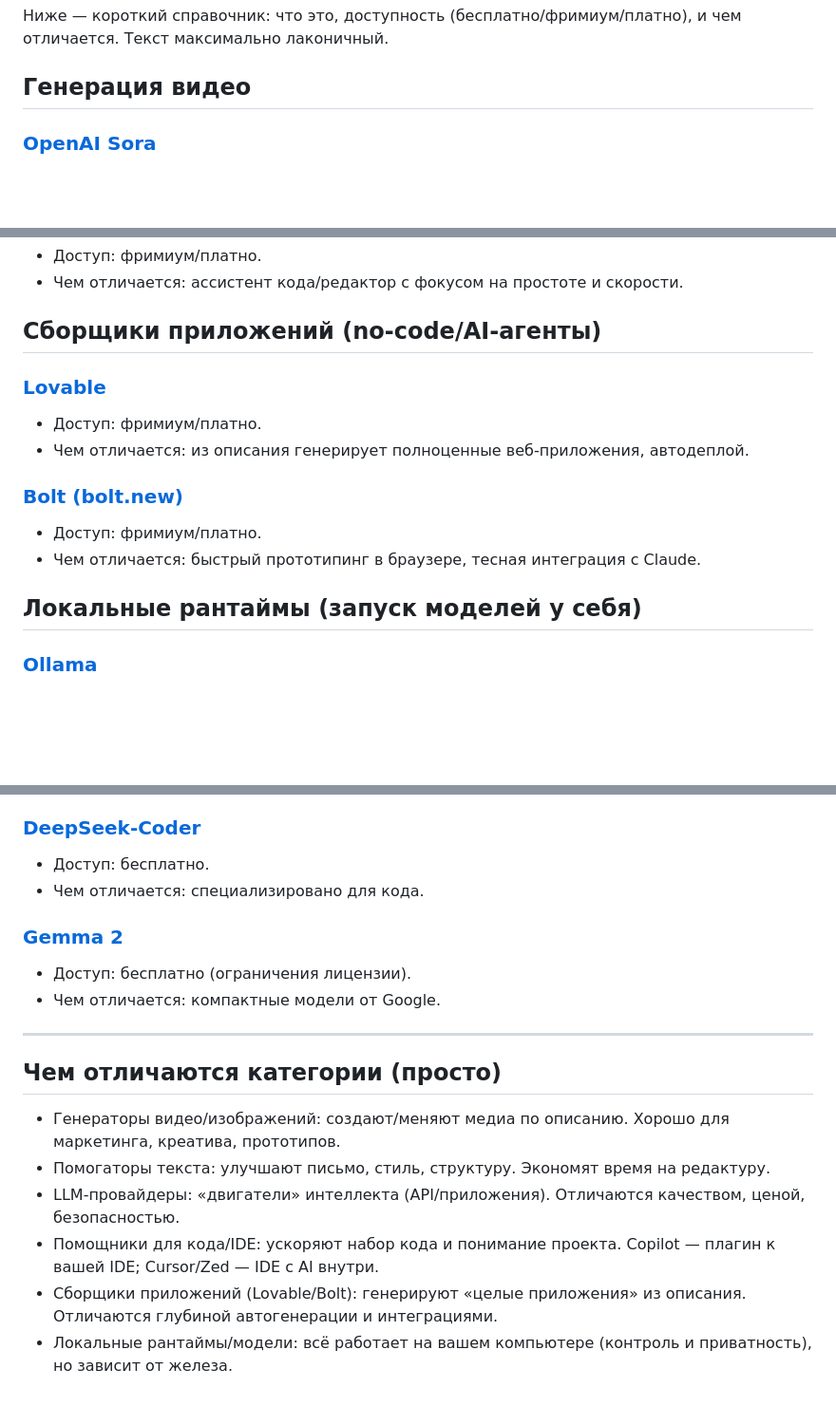
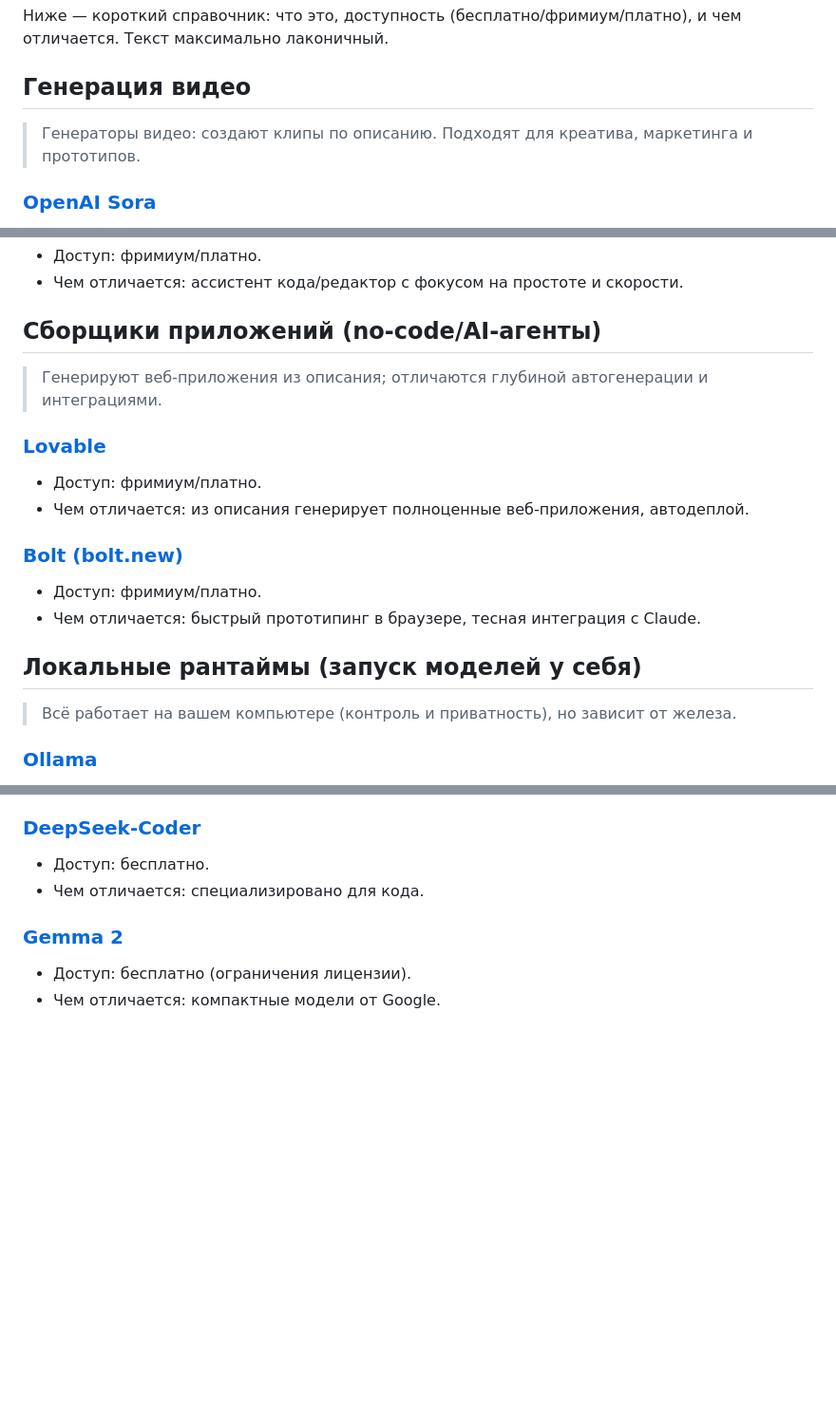
Before and after one commit to adolgoff/ai-tools, a Markdown page: tools.md, 3 parts joined by grey strips. Shown: that part at 95% size. Drawn GitHub-style; blank space fills up the shorter version.

Commit message:
docs: add per-section blockquote descriptions; remove final summary

```diff
--- a/tools.md
+++ b/tools.md
@@ -5,6 +5,7 @@
 Ниже — короткий справочник: что это, доступность (бесплатно/фримиум/платно), и чем отличается. Текст максимально лаконичный.
 
 ## Генерация видео
+> Генераторы видео: создают клипы по описанию. Подходят для креатива, маркетинга и прототипов.
 
 ### [OpenAI Sora](https://openai.com/sora)
 - Доступ: ограниченно (закрытый доступ/ожидание).
@@ -169,6 +174,7 @@
 - Чем отличается: ассистент кода/редактор с фокусом на простоте и скорости.
 
 ## Сборщики приложений (no‑code/AI‑агенты)
+> Генерируют веб‑приложения из описания; отличаются глубиной автогенерации и интеграциями.
 
 ### [Lovable](https://lovable.dev/)
 - Доступ: фримиум/платно.
@@ -179,6 +185,7 @@
 - Чем отличается: быстрый прототипинг в браузере, тесная интеграция с Claude.
 
 ## Локальные рантаймы (запуск моделей у себя)
+> Всё работает на вашем компьютере (контроль и приватность), но зависит от железа.
 
 ### [Ollama](https://ollama.ai/)
 - Доступ: бесплатно.
@@ -221,13 +229,3 @@
 ### [Gemma 2](https://ai.google.dev/gemma)
 - Доступ: бесплатно (ограничения лицензии).
 - Чем отличается: компактные модели от Google.
-
----
-
-## Чем отличаются категории (просто)
-- Генераторы видео/изображений: создают/меняют медиа по описанию. Хорошо для маркетинга, креатива, прототипов.
-- Помогаторы текста: улучшают письмо, стиль, структуру. Экономят время на редактуру.
-- LLM‑провайдеры: «двигатели» интеллекта (API/приложения). Отличаются качеством, ценой, безопасностью.
-- Помощники для кода/IDE: ускоряют набор кода и понимание проекта. Copilot — плагин к вашей IDE; Cursor/Zed — IDE с AI внутри.
-- Сборщики приложений (Lovable/Bolt): генерируют «целые приложения» из описания. Отличаются глубиной автогенерации и интеграциями.
-- Локальные рантаймы/модели: всё работает на вашем компьютере (контроль и приватность), но зависит от железа.
```
Also changed, not shown: other parts of tools.md (+5 -0 lines).
